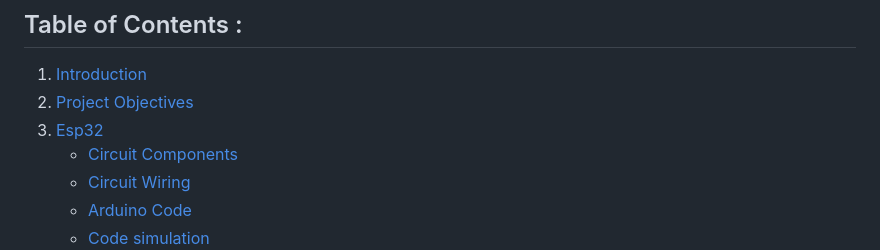
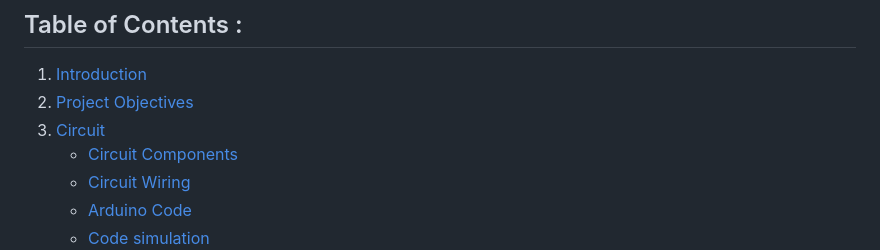
Before and after one commit to Rawnaa-19/Pill-Mate-Meds-on-Time, a Markdown page: README.md, the part around the change. GitHub-like rendering.

```diff
--- a/README.md
+++ b/README.md
@@ -9,7 +9,7 @@ This documentation outlines the Pill Dispenser project developed for the Robotic
 ## Table of Contents :
 1. [Introduction](#Introduction)
 2. [Project Objectives](#Project-Objectives)
-3. [Esp32](#Esp32)
+3. [Circuit](#Circuit)
    - [Circuit Components](#Circuit-Components)
    - [Circuit Wiring](#Circuit-Wiring)
    - [Arduino Code](#Arduino-Code)
```
